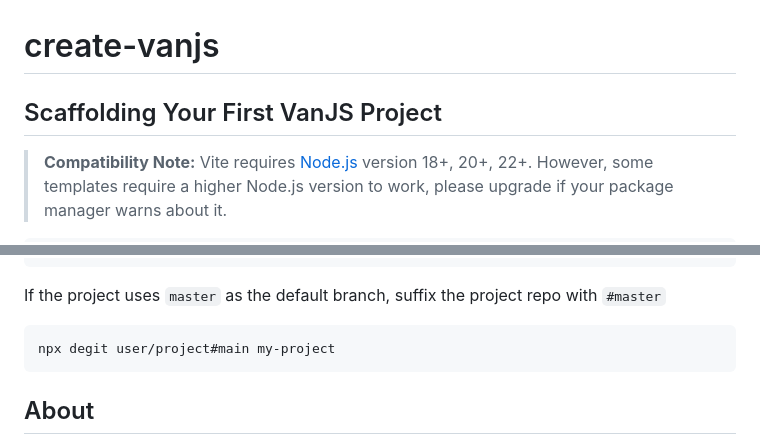
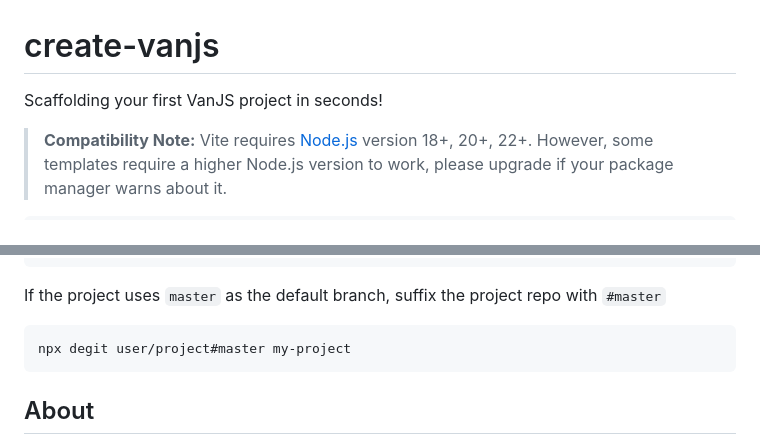
Before and after one commit to thednp/create-vanjs, a Markdown page: README.md, 2 parts joined by grey strips. GitHub-like rendering.

````diff
--- a/README.md
+++ b/README.md
@@ -1,6 +1,6 @@
 # create-vanjs
 
-## Scaffolding Your First VanJS Project
+Scaffolding your first VanJS project in seconds!
 
 > **Compatibility Note:** Vite requires [Node.js](https://nodejs.org/en/)
 > version 18+, 20+, 22+. However, some templates require a higher Node.js
@@ -107,7 +107,7 @@ If the project uses `master` as the default branch, suffix the project repo with
 `#master`
 
 ```bash
-npx degit user/project#main my-project
+npx degit user/project#master my-project
 ```
 
 ## About
````
